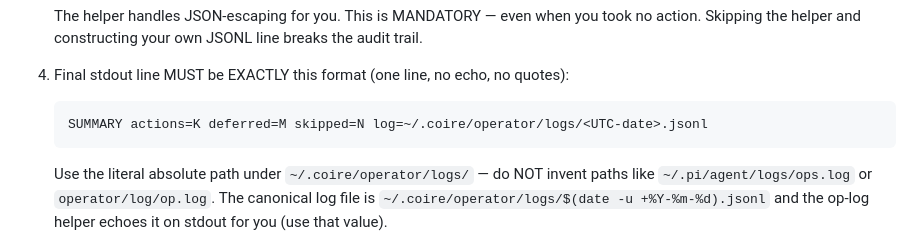
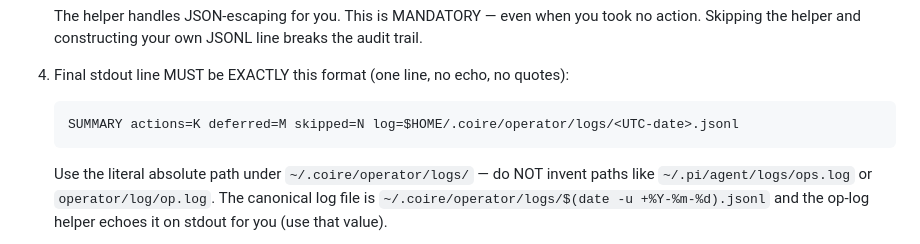
Before and after one commit to j0hk3r1/coire-ansic, a Markdown page: operator/prompt-templates/op-react.md, the part around the change. Drawn GitHub-style.

Commit message:
chore: sanitize hardcoded /home/jkr paths in operator templates
Replace literal /home/jkr/ with ~ or $HOME in example paths.
No functional change — these were comments + format-string examples.

````diff
--- a/operator/prompt-templates/op-react.md
+++ b/operator/prompt-templates/op-react.md
@@ -41,7 +41,7 @@ Task:
 
 4. Final stdout line MUST be EXACTLY this format (one line, no echo, no quotes):
    ```
-   SUMMARY actions=K deferred=M skipped=N log=~/.coire/operator/logs/<UTC-date>.jsonl
+   SUMMARY actions=K deferred=M skipped=N log=$HOME/.coire/operator/logs/<UTC-date>.jsonl
    ```
    Use the literal absolute path under `~/.coire/operator/logs/` — do NOT
    invent paths like `~/.pi/agent/logs/ops.log` or `operator/log/op.log`.
````
